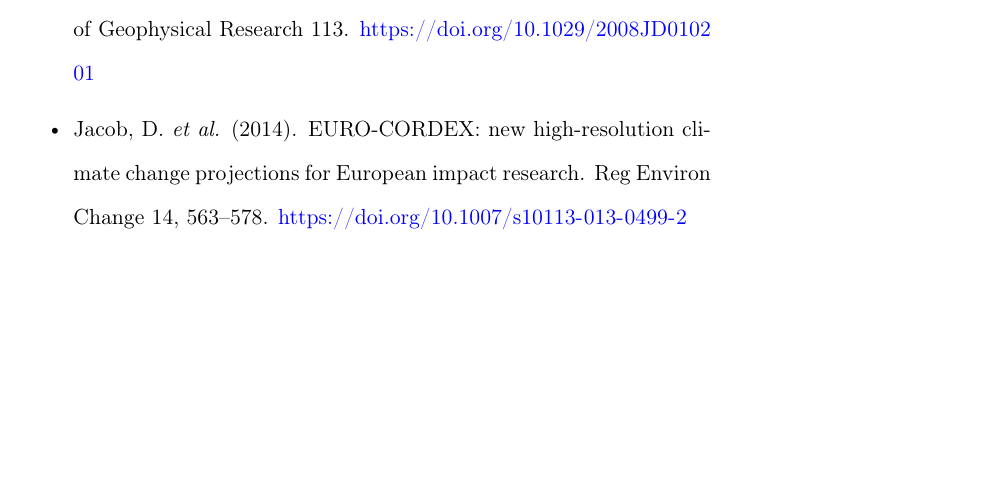
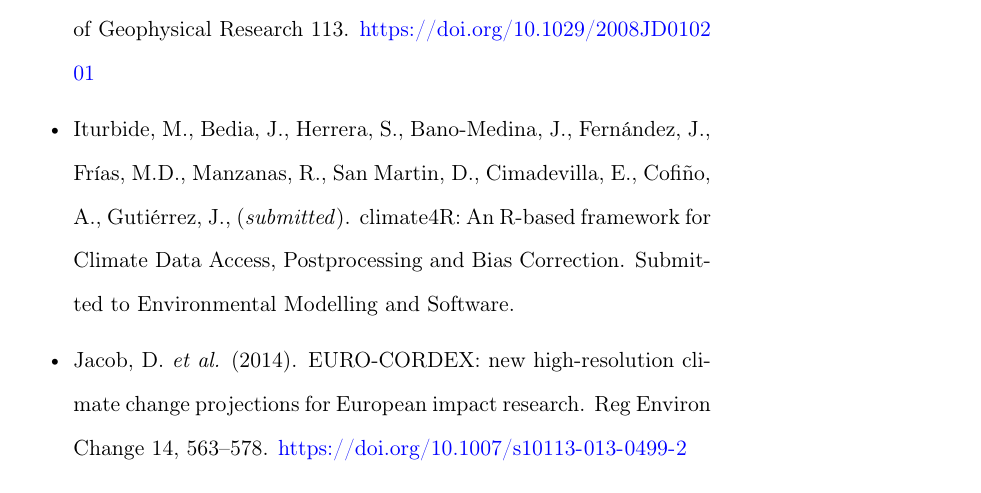
Before and after one commit to SantanderMetGroup/notebooks, an R Markdown document (2018_metaclip_EMS.Rmd): part of page 39 of 40, cut so that both start at the same text, the shorter picture padded with empty space. Rendered offline with R 4.5, knitr and Pandoc, then LaTeX, with nearby package versions; both versions are drawn in the output format of the newer one; some code elsewhere in the file could not run offline.

Commit message:
add reference in metaclip notebook

```diff
--- a/2018_metaclip_EMS.Rmd
+++ b/2018_metaclip_EMS.Rmd
@@ -6,6 +6,12 @@ date: "`r Sys.Date()`"
 encoding: "UTF8"
 urlcolor: blue
 output:
+  pdf_document:
+    highlight: pygments
+    toc: yes
+    pandoc_args: [
+      "--number-sections",
+      "--number-offset=0"]
   html_document:
     fig_caption: yes
     highlight: pygments
@@ -13,12 +19,6 @@ output:
     theme: readable
     toc: yes
     toc_float: yes
-  pdf_document:
-    highlight: pygments
-    toc: yes
-    pandoc_args: [
-      "--number-sections",
-      "--number-offset=0"]
 documentclass: article
 abstract:   The objective of METAdata for CLImate Products ([METACLIP](http://metaclip.predictia.es/)) is to encode the metadata that ensures the traceability and reproducibility of any kind of climate product (data files, plots, maps ...). The `metaclipR` package has been developed in order to ensure that all the operations undertaken under the [`climate4R`](http://meteo.unican.es/climate4R) framework for the R computing environment are adequately recorded following the METACLIP scheme. As a result, `metaclipR` interprets the commands and arguments passed to the different `climate4R` packages and maps them onto the semantic framework defined in the METACLIP [vocabularies](https://github.com/Predictia/metaclip), eventually leading to a RDF representation of data provenance. This vignette illustrates a case-study used in a recent paper by Iturbide et al. (submitted), to demonstrate the use of `metaclipR` and how the provenance of any research outcome can be explored through the use of the METACLIP visualization tool.
 ---
@@ -917,6 +917,8 @@ As in the previous cases, the final output figure is available in the exmplae ga
 
  * Haylock, M.R., Hofstra, N., Klein Tank, A.M.G., Klok, E.J., Jones, P.D., New, M., 2008. A European daily high-resolution gridded data set of surface temperature and precipitation for 1950–2006. Journal of Geophysical Research 113. https://doi.org/10.1029/2008JD010201
 
+ * Iturbide, M., Bedia, J., Herrera, S., Bano-Medina, J., Fernández, J., Frías, M.D., Manzanas, R., San Martin, D., Cimadevilla, E., Cofiño, A., Gutiérrez, J., (_submitted_). climate4R: An R-based framework for Climate Data Access, Postprocessing and Bias Correction. Submitted to Environmental Modelling and Software.
+
  * Jacob, D. _et al._ (2014). EURO-CORDEX: new high-resolution climate change projections for European impact research. Reg Environ Change 14, 563–578. https://doi.org/10.1007/s10113-013-0499-2
 
  * Klein Tank, A.M.G. _et al._ (2002). Daily dataset of 20th-century surface air temperature and precipitation series for the European Climate Assessment. Int. J. Climatol. 22, 1441–1453. https://doi.org/10.1002/joc.773
```
Also changed, not shown: 2018_metaclip_EMS.pdf.
